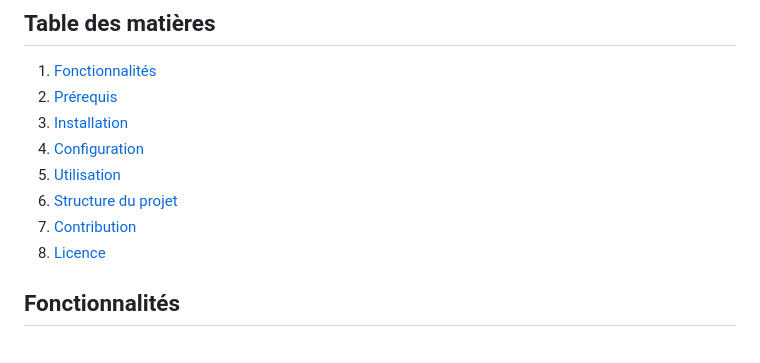
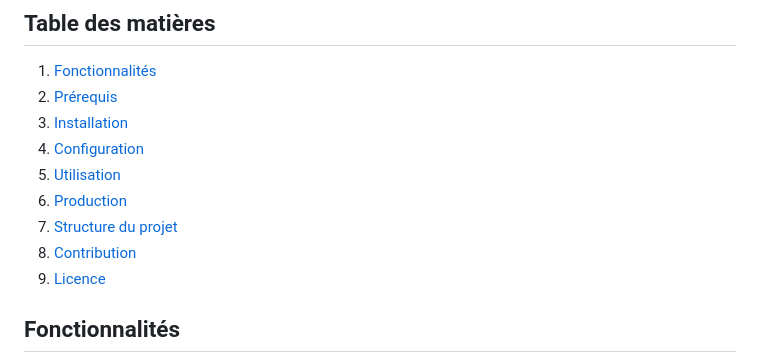
Before and after one commit to fpoisson2/trackteur-analyse, a Markdown page: README.md, the part around the change printed below. Drawn GitHub-style.

```diff
--- a/README.md
+++ b/README.md
@@ -12,9 +12,10 @@ Trackteur Analyse interroge l'API Traccar, agrège les positions par jour et cal
 3. [Installation](#installation)
 4. [Configuration](#configuration)
 5. [Utilisation](#utilisation)
-6. [Structure du projet](#structure-du-projet)
-7. [Contribution](#contribution)
-8. [Licence](#licence)
+6. [Production](#production)
+7. [Structure du projet](#structure-du-projet)
+8. [Contribution](#contribution)
+9. [Licence](#licence)
 
 ## Fonctionnalités
 - Authentification avec gestion d'un utilisateur administrateur
```
Also changed, not shown: other parts of README.md (+38 -0 lines).
